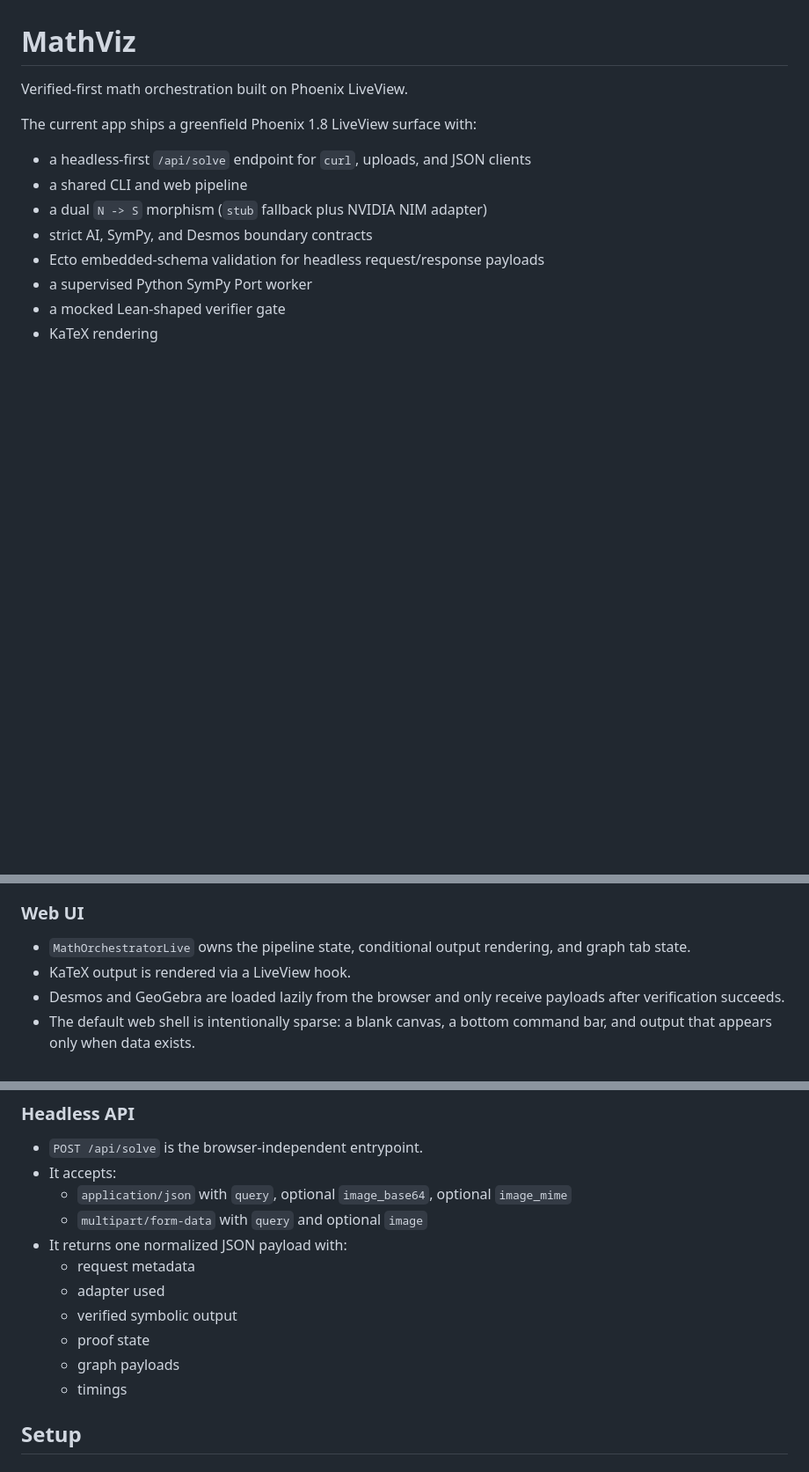
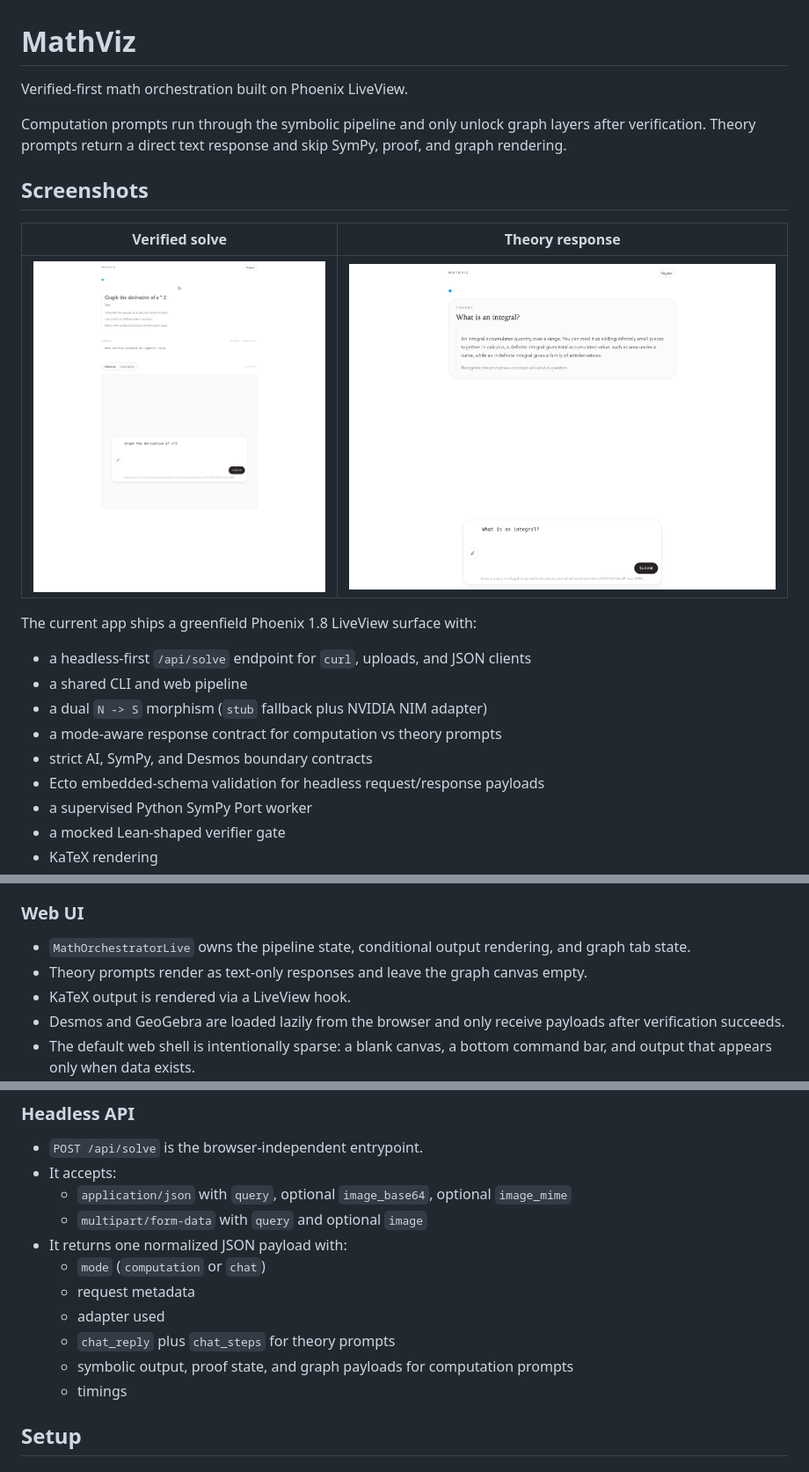
Before and after one commit to stussysenik/zig-elixir-math-katex, a Markdown page: README.md, 3 parts joined by grey strips. Shown at 88% size. Drawn GitHub-style; pictures changed too: docs/screenshots/theory-chat.png (added), docs/screenshots/verified-solve.png (added); blank space fills up the shorter version.

Commit message:
Add README screenshots

```diff
--- a/README.md
+++ b/README.md
@@ -1,12 +1,21 @@
 # MathViz
 
 Verified-first math orchestration built on Phoenix LiveView.
+
+Computation prompts run through the symbolic pipeline and only unlock graph layers after verification. Theory prompts return a direct text response and skip SymPy, proof, and graph rendering.
+
+## Screenshots
+
+| Verified solve | Theory response |
+| --- | --- |
+| ![Verified solve](docs/screenshots/verified-solve.png) | ![Theory response](docs/screenshots/theory-chat.png) |
 
 The current app ships a greenfield Phoenix 1.8 LiveView surface with:
 
 - a headless-first `/api/solve` endpoint for `curl`, uploads, and JSON clients
 - a shared CLI and web pipeline
 - a dual `N -> S` morphism (`stub` fallback plus NVIDIA NIM adapter)
+- a mode-aware response contract for computation vs theory prompts
 - strict AI, SymPy, and Desmos boundary contracts
 - Ecto embedded-schema validation for headless request/response payloads
 - a supervised Python SymPy Port worker
@@ -34,6 +43,7 @@ The design goal is simple: do not render graph layers until verification passes.
 ### Web UI
 
 - `MathOrchestratorLive` owns the pipeline state, conditional output rendering, and graph tab state.
+- Theory prompts render as text-only responses and leave the graph canvas empty.
 - KaTeX output is rendered via a LiveView hook.
 - Desmos and GeoGebra are loaded lazily from the browser and only receive payloads after verification succeeds.
 - The default web shell is intentionally sparse: a blank canvas, a bottom command bar, and output that appears only when data exists.
@@ -46,11 +56,11 @@ The design goal is simple: do not render graph layers until verification passes.
   - `application/json` with `query`, optional `image_base64`, optional `image_mime`
   - `multipart/form-data` with `query` and optional `image`
 - It returns one normalized JSON payload with:
+  - `mode` (`computation` or `chat`)
   - request metadata
   - adapter used
-  - verified symbolic output
-  - proof state
-  - graph payloads
+  - `chat_reply` plus `chat_steps` for theory prompts
+  - symbolic output, proof state, and graph payloads for computation prompts
   - timings
 
 ## Setup
```
Also changed, not shown: other parts of README.md (+1 -0 lines).
